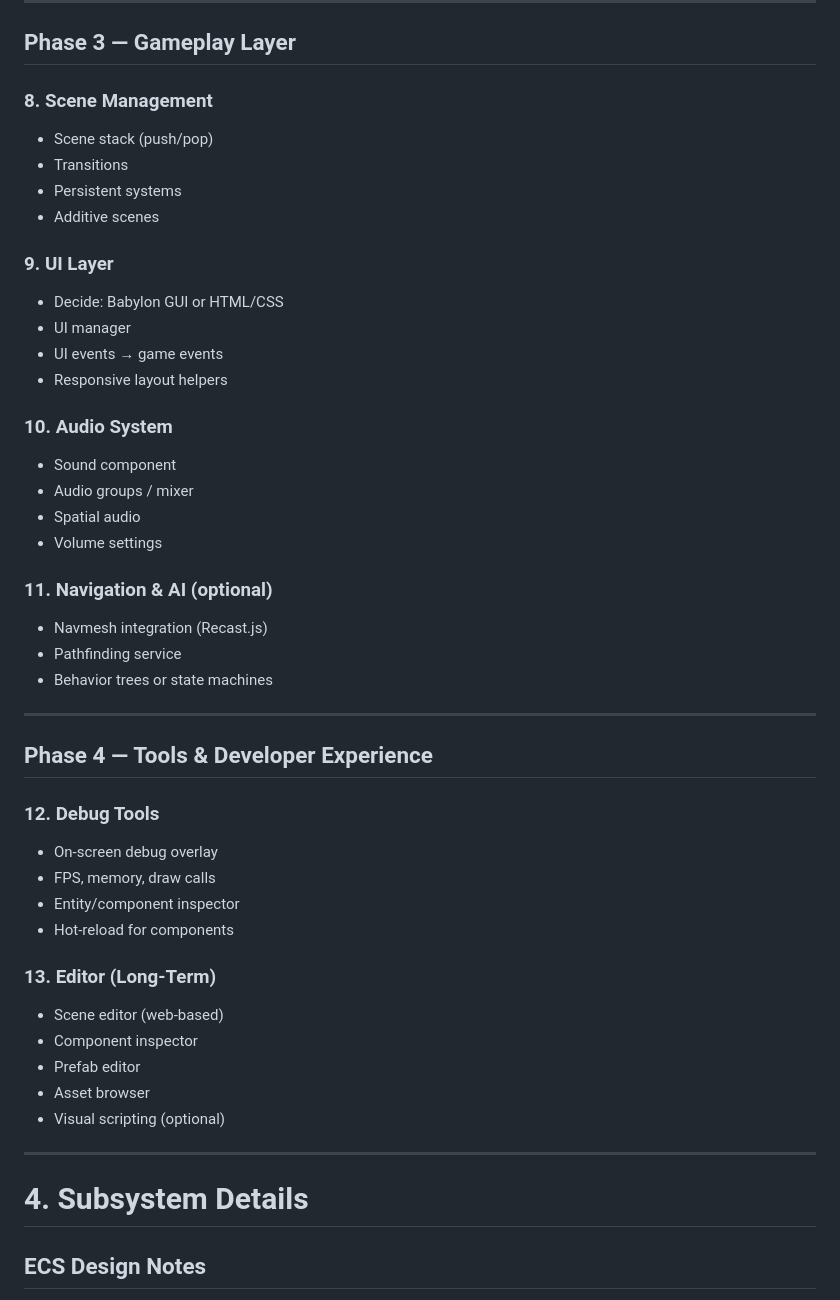
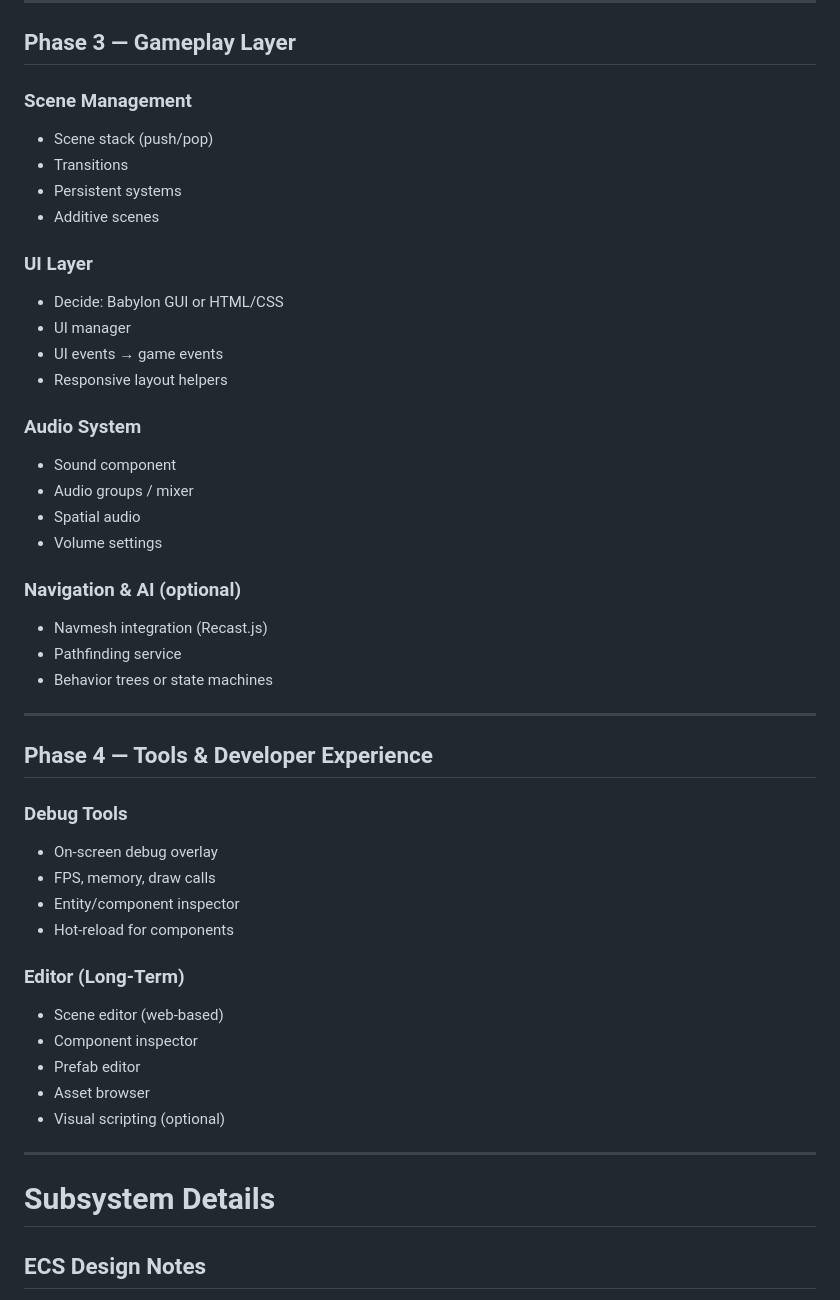
Before and after one commit to sorskoot/babylon-kit, a Markdown page: plan.md, the part around one of its changes. GitHub-like rendering.

```diff
--- a/plan.md
+++ b/plan.md
@@ -90,25 +90,25 @@ Create a lightweight, modular, opinionated engine layer on top of Babylon.js tha
 
 ## Phase 3 — Gameplay Layer
 
-### 8. Scene Management
+### Scene Management
 - Scene stack (push/pop)
 - Transitions
 - Persistent systems
 - Additive scenes
 
-### 9. UI Layer
+### UI Layer
 - Decide: Babylon GUI or HTML/CSS
 - UI manager
 - UI events → game events
 - Responsive layout helpers
 
-### 10. Audio System
+### Audio System
 - Sound component
 - Audio groups / mixer
 - Spatial audio
 - Volume settings
 
-### 11. Navigation & AI (optional)
+### Navigation & AI (optional)
 - Navmesh integration (Recast.js)
 - Pathfinding service
 - Behavior trees or state machines
@@ -117,13 +117,13 @@ Create a lightweight, modular, opinionated engine layer on top of Babylon.js tha
 
 ## Phase 4 — Tools & Developer Experience
 
-### 12. Debug Tools
+### Debug Tools
 - On‑screen debug overlay
 - FPS, memory, draw calls
 - Entity/component inspector
 - Hot‑reload for components
 
-### 13. Editor (Long‑Term)
+### Editor (Long‑Term)
 - Scene editor (web‑based)
 - Component inspector
 - Prefab editor
@@ -132,7 +132,7 @@ Create a lightweight, modular, opinionated engine layer on top of Babylon.js tha
 
 ---
 
-# 4. Subsystem Details
+# Subsystem Details
 
 ## ECS Design Notes
 - Keep components as pure data
```
Also changed, not shown: other parts of plan.md (+13 -32 lines).
